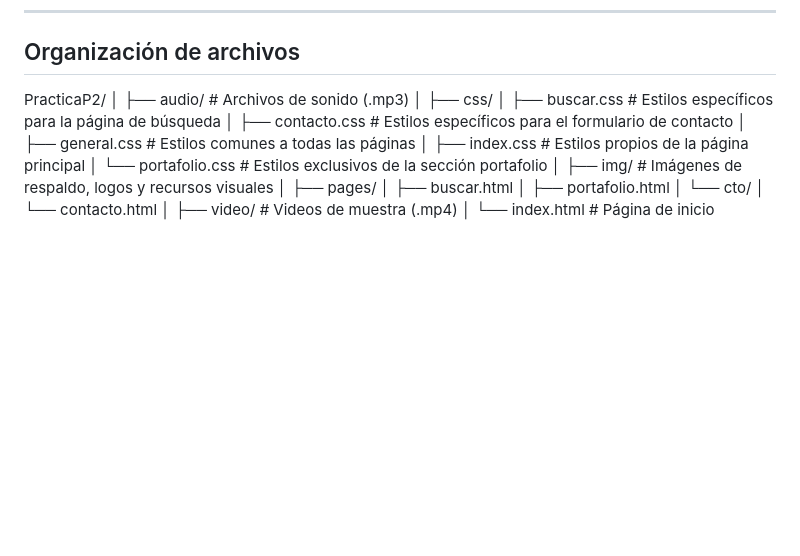
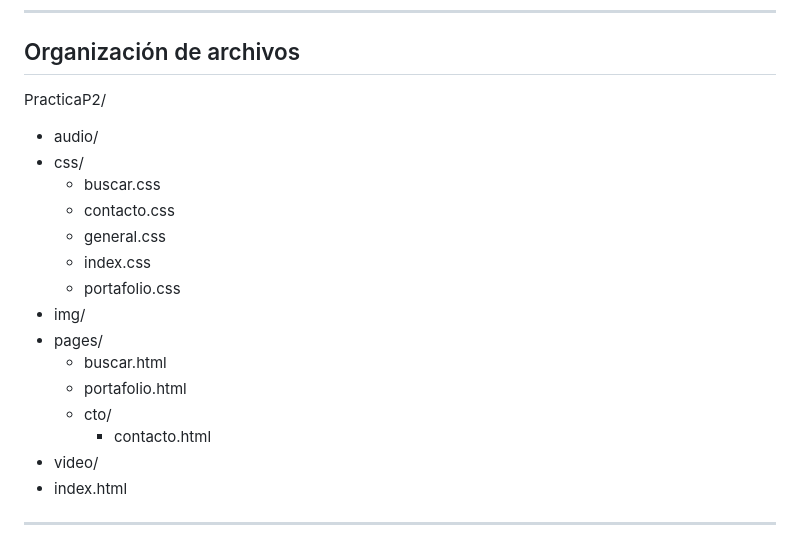
Before and after one commit to Nexar666/DeberIngles, a Markdown page: README.md, the part around the change. Drawn GitHub-style; blank space fills up the shorter version.

Commit message:
Revise README
Updated the file organization section to use a cleaner format.

```diff
--- a/README.md
+++ b/README.md
@@ -59,24 +59,21 @@ Sección nueva integrada al proyecto original, que incluye:
 
 
 PracticaP2/
-│
-├── audio/ # Archivos de sonido (.mp3)
-│
-├── css/
-│ ├── buscar.css # Estilos específicos para la página de búsqueda
-│ ├── contacto.css # Estilos específicos para el formulario de contacto
-│ ├── general.css # Estilos comunes a todas las páginas
-│ ├── index.css # Estilos propios de la página principal
-│ └── portafolio.css # Estilos exclusivos de la sección portafolio
-│
-├── img/ # Imágenes de respaldo, logos y recursos visuales
-│
-├── pages/
-│ ├── buscar.html
-│ ├── portafolio.html
-│ └── cto/
-│ └── contacto.html
-│
-├── video/ # Videos de muestra (.mp4)
-│
-└── index.html # Página de inicio
+
+- audio/
+- css/
+  - buscar.css
+  - contacto.css
+  - general.css
+  - index.css
+  - portafolio.css
+- img/
+- pages/
+  - buscar.html
+  - portafolio.html
+  - cto/
+    - contacto.html
+- video/
+- index.html
+
+---
```
